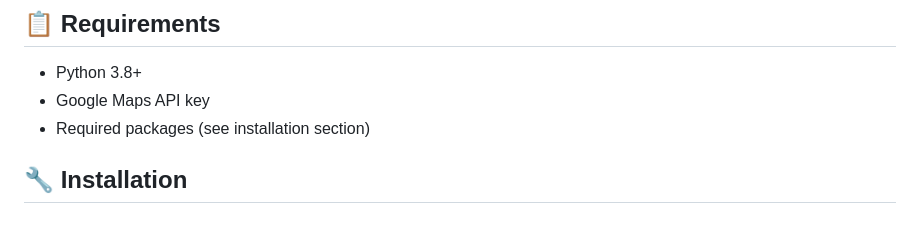
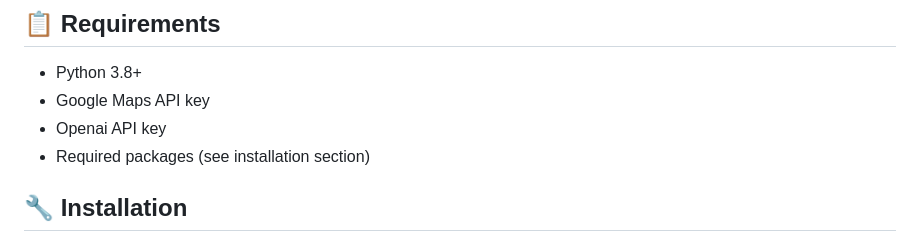
Before and after one commit to athulvingt/AI_Agents, a Markdown page: 8.1-Route_optimization_agent_crewAI/README.md, the part around the change. GitHub-like rendering.

```diff
--- a/8.1-Route_optimization_agent_crewAI/README.md
+++ b/8.1-Route_optimization_agent_crewAI/README.md
@@ -31,6 +31,7 @@ This system consists of two specialized agents:
 
 - Python 3.8+
 - Google Maps API key
+- Openai API key
 - Required packages (see installation section)
 
 ## 🔧 Installation
```
